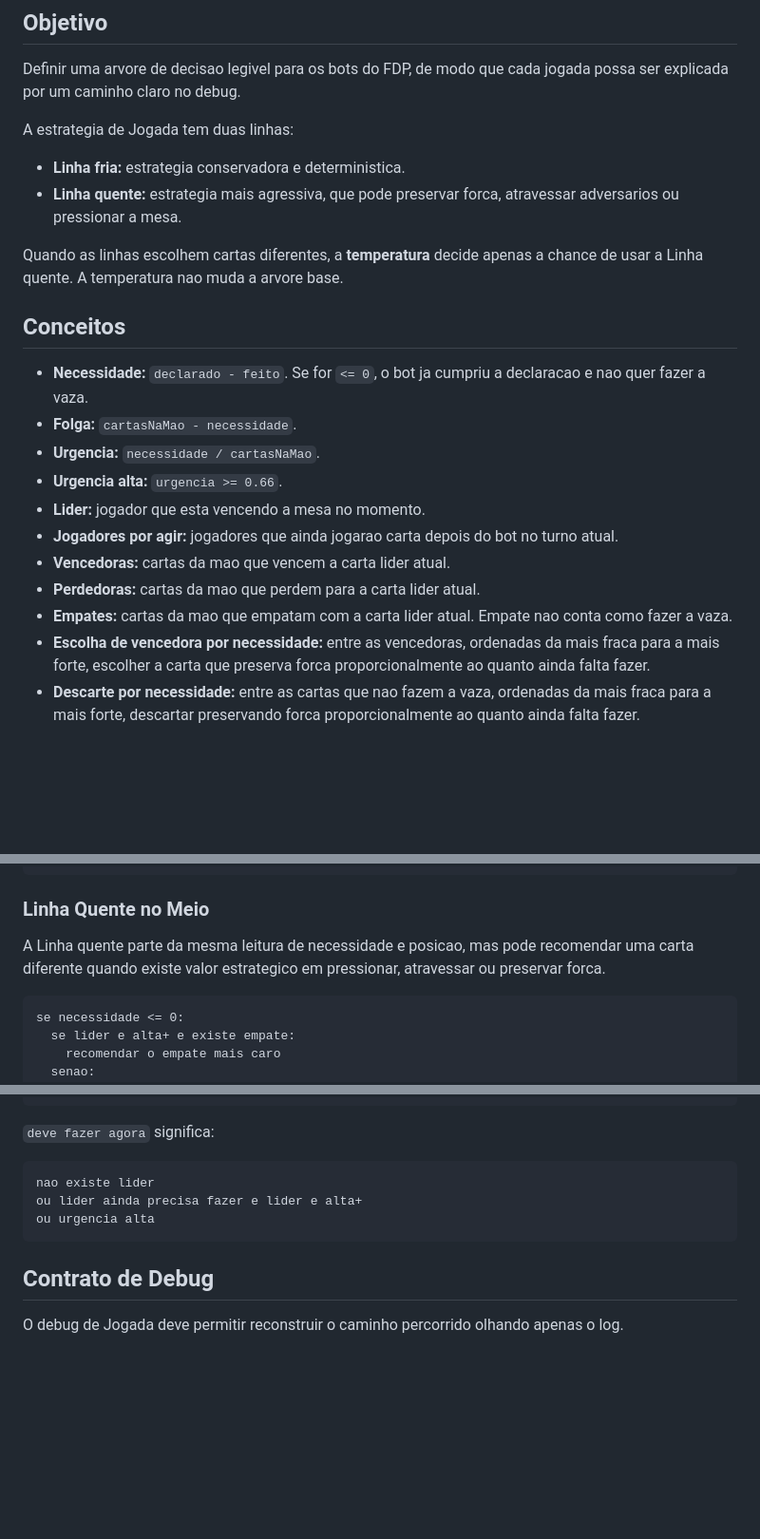
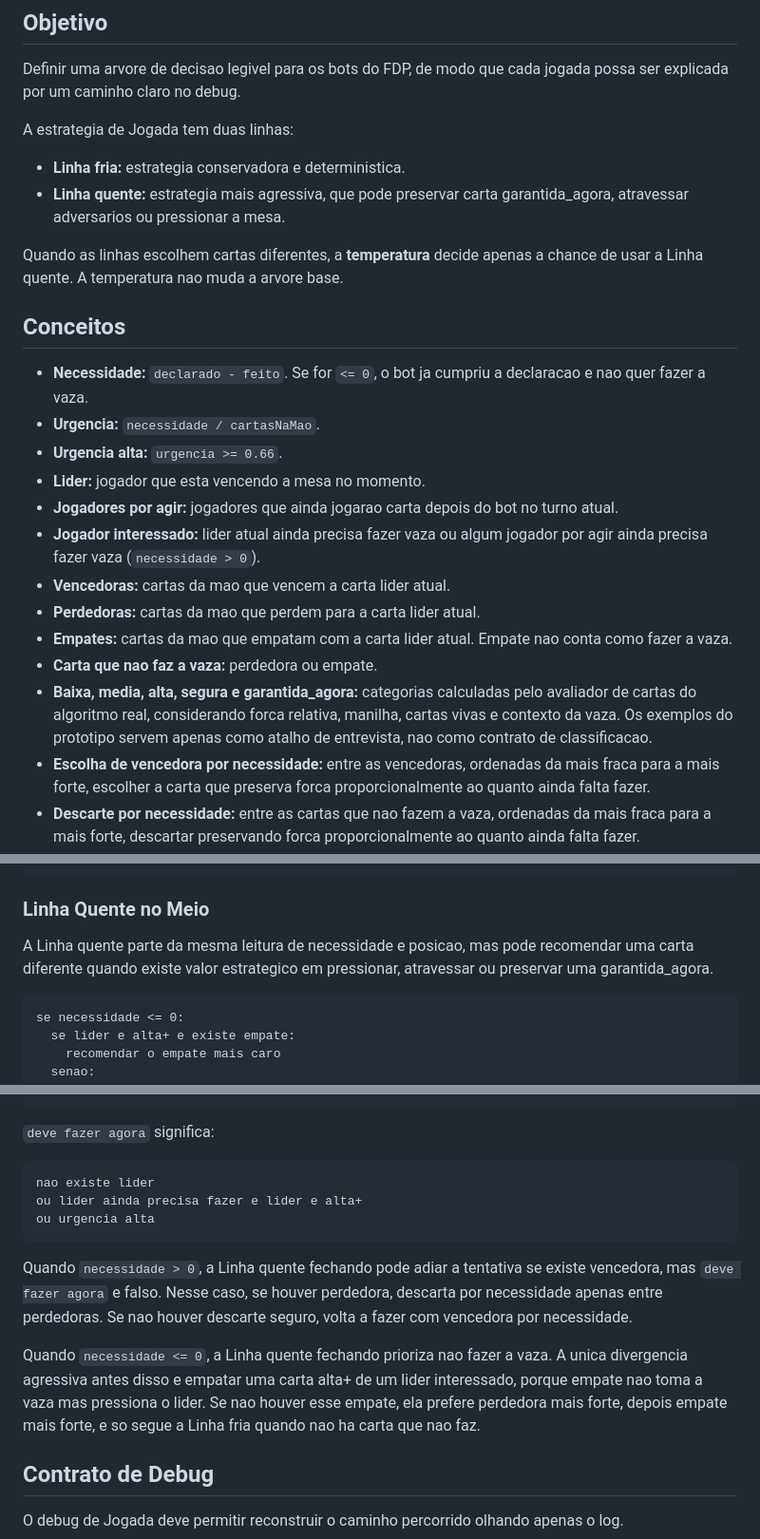
Before and after one commit to Dhinihan/fdp-online, a Markdown page: docs/arvores-de-decisao-dos-bots.md, 3 parts joined by grey strips. Shown at 95% size. Rendered like a GitHub page; blank space fills up the shorter version.

````diff
--- a/docs/arvores-de-decisao-dos-bots.md
+++ b/docs/arvores-de-decisao-dos-bots.md
@@ -10,21 +10,23 @@ Definir uma arvore de decisao legivel para os bots do FDP, de modo que cada joga
 A estrategia de Jogada tem duas linhas:
 
 - **Linha fria:** estrategia conservadora e deterministica.
-- **Linha quente:** estrategia mais agressiva, que pode preservar forca, atravessar adversarios ou pressionar a mesa.
+- **Linha quente:** estrategia mais agressiva, que pode preservar carta garantida_agora, atravessar adversarios ou pressionar a mesa.
 
 Quando as linhas escolhem cartas diferentes, a **temperatura** decide apenas a chance de usar a Linha quente. A temperatura nao muda a arvore base.
 
 ## Conceitos
 
 - **Necessidade:** `declarado - feito`. Se for `<= 0`, o bot ja cumpriu a declaracao e nao quer fazer a vaza.
-- **Folga:** `cartasNaMao - necessidade`.
 - **Urgencia:** `necessidade / cartasNaMao`.
 - **Urgencia alta:** `urgencia >= 0.66`.
 - **Lider:** jogador que esta vencendo a mesa no momento.
 - **Jogadores por agir:** jogadores que ainda jogarao carta depois do bot no turno atual.
+- **Jogador interessado:** lider atual ainda precisa fazer vaza ou algum jogador por agir ainda precisa fazer vaza (`necessidade > 0`).
 - **Vencedoras:** cartas da mao que vencem a carta lider atual.
 - **Perdedoras:** cartas da mao que perdem para a carta lider atual.
 - **Empates:** cartas da mao que empatam com a carta lider atual. Empate nao conta como fazer a vaza.
+- **Carta que nao faz a vaza:** perdedora ou empate.
+- **Baixa, media, alta, segura e garantida_agora:** categorias calculadas pelo avaliador de cartas do algoritmo real, considerando forca relativa, manilha, cartas vivas e contexto da vaza. Os exemplos do prototipo servem apenas como atalho de entrevista, nao como contrato de classificacao.
 - **Escolha de vencedora por necessidade:** entre as vencedoras, ordenadas da mais fraca para a mais forte, escolher a carta que preserva forca proporcionalmente ao quanto ainda falta fazer.
 - **Descarte por necessidade:** entre as cartas que nao fazem a vaza, ordenadas da mais fraca para a mais forte, descartar preservando forca proporcionalmente ao quanto ainda falta fazer.
 
@@ -156,7 +157,7 @@ senao:
 
 ### Linha Quente no Meio
 
-A Linha quente parte da mesma leitura de necessidade e posicao, mas pode recomendar uma carta diferente quando existe valor estrategico em pressionar, atravessar ou preservar forca.
+A Linha quente parte da mesma leitura de necessidade e posicao, mas pode recomendar uma carta diferente quando existe valor estrategico em pressionar, atravessar ou preservar uma garantida_agora.
 
 ```text
 se necessidade <= 0:
@@ -261,6 +294,10 @@ ou lider ainda precisa fazer e lider e alta+
 ou urgencia alta
 ```
 
+Quando `necessidade > 0`, a Linha quente fechando pode adiar a tentativa se existe vencedora, mas `deve fazer agora` e falso. Nesse caso, se houver perdedora, descarta por necessidade apenas entre perdedoras. Se nao houver descarte seguro, volta a fazer com vencedora por necessidade.
+
+Quando `necessidade <= 0`, a Linha quente fechando prioriza nao fazer a vaza. A unica divergencia agressiva antes disso e empatar uma carta alta+ de um lider interessado, porque empate nao toma a vaza mas pressiona o lider. Se nao houver esse empate, ela prefere perdedora mais forte, depois empate mais forte, e so segue a Linha fria quando nao ha carta que nao faz.
+
 ## Contrato de Debug
 
 O debug de Jogada deve permitir reconstruir o caminho percorrido olhando apenas o log.
````
Also changed, not shown: other parts of docs/arvores-de-decisao-dos-bots.md (+42 -11 lines).
